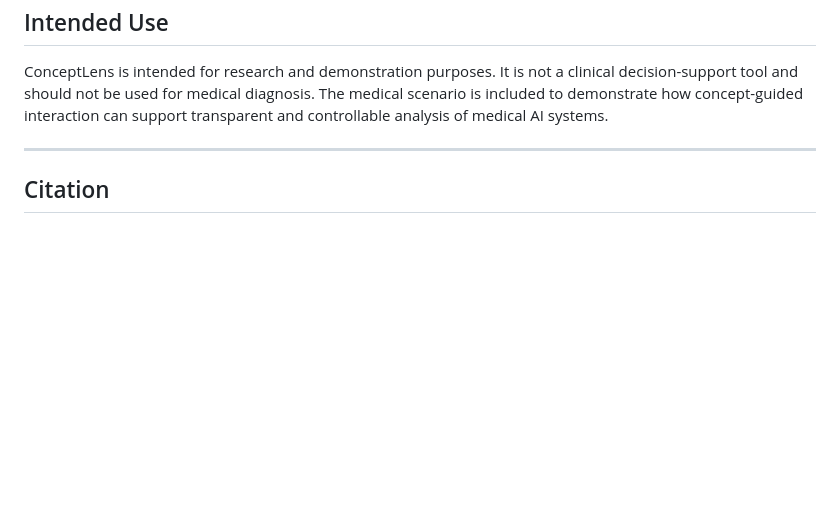
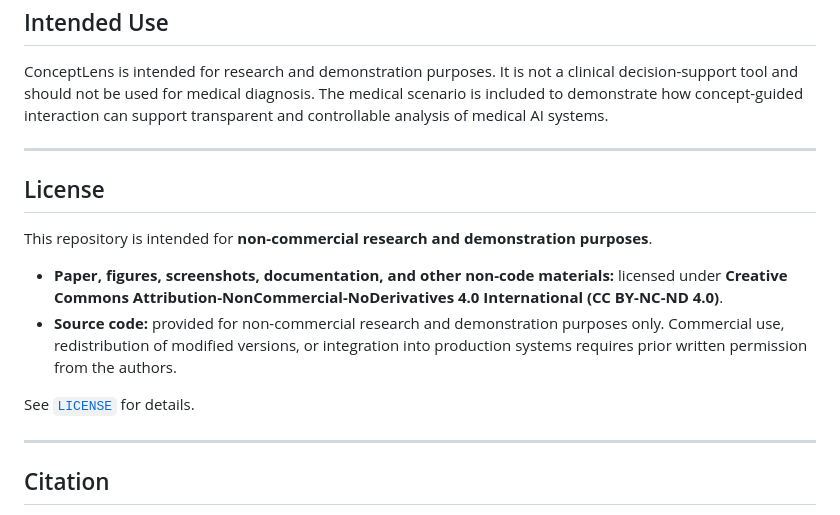
Before and after one commit to tifat58/interpretable-wrapper, a Markdown page: README.md, the part around the change. GitHub-like rendering; blank space fills up the shorter version.

Commit message:
Add visible license section to README

```diff
--- a/README.md
+++ b/README.md
@@ -283,6 +283,17 @@ ConceptLens is intended for research and demonstration purposes. It is not a cli
 
 ---
 
+## License
+
+This repository is intended for **non-commercial research and demonstration purposes**.
+
+- **Paper, figures, screenshots, documentation, and other non-code materials:** licensed under **Creative Commons Attribution-NonCommercial-NoDerivatives 4.0 International (CC BY-NC-ND 4.0)**.
+- **Source code:** provided for non-commercial research and demonstration purposes only. Commercial use, redistribution of modified versions, or integration into production systems requires prior written permission from the authors.
+
+See [`LICENSE`](LICENSE) for details.
+
+---
+
 ## Citation
 
 If you use or refer to this demo, please cite the associated ICMI 2026 demo paper. A BibTeX entry will be added after the official ACM metadata is finalized.
```
